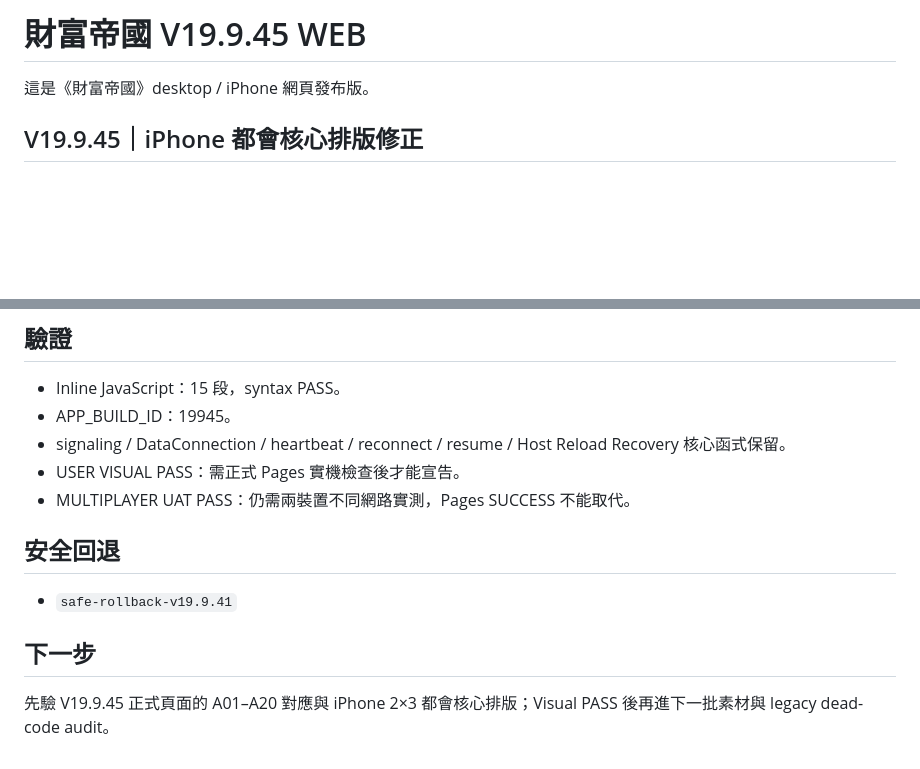
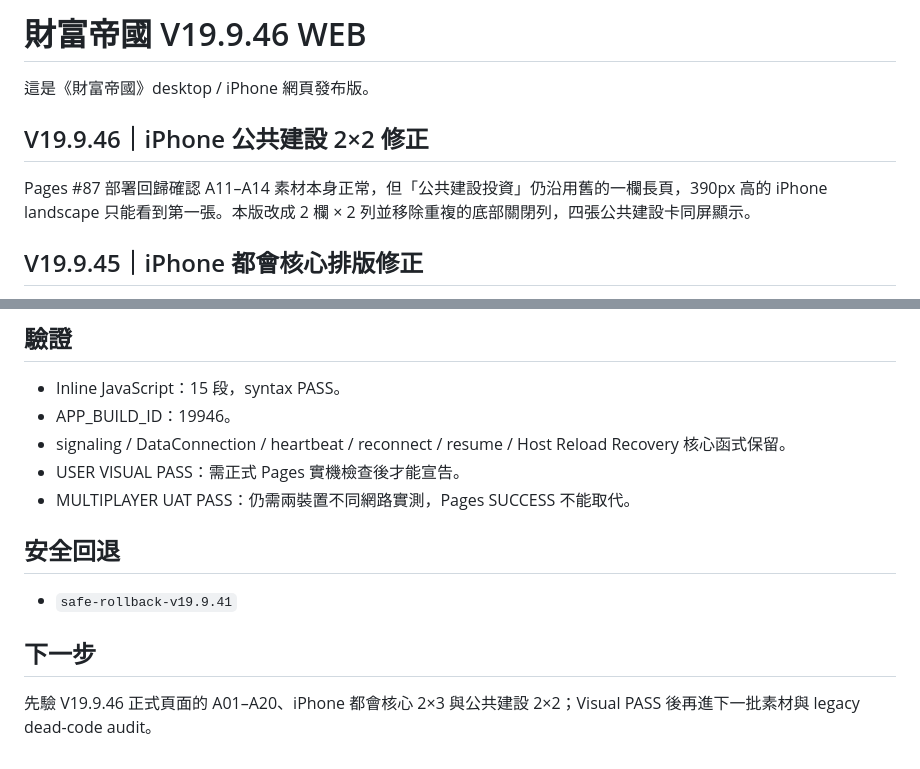
Before and after one commit to YiQ1796/Wealth_Empire, a Markdown page: README.md, 2 parts joined by grey strips. Rendered like a GitHub page; blank space fills up the shorter version.

Commit message:
V19.9.46 document public investment mobile layout fix

```diff
--- a/README.md
+++ b/README.md
@@ -1,6 +1,9 @@
-# 財富帝國 V19.9.45 WEB
+# 財富帝國 V19.9.46 WEB
 
 這是《財富帝國》desktop / iPhone 網頁發布版。
+
+## V19.9.46｜iPhone 公共建設 2×2 修正
+Pages #87 部署回歸確認 A11–A14 素材本身正常，但「公共建設投資」仍沿用舊的一欄長頁，390px 高的 iPhone landscape 只能看到第一張。本版改成 2 欄 × 2 列並移除重複的底部關閉列，四張公共建設卡同屏顯示。
 
 ## V19.9.45｜iPhone 都會核心排版修正
 Pages #86 實際部署回歸發現 390px 高的 iPhone landscape 會被底部「關閉」操作列遮住第三排卡片。本版移除該重複操作列，只保留左上角關閉 X，六張都會核心卡固定 2 欄 × 3 列完整顯示。
@@ -41,7 +44,7 @@ Pages #86 實際部署回歸發現 390px 高的 iPhone landscape 會被底部「
 
 ## 驗證
 - Inline JavaScript：15 段，syntax PASS。
-- APP_BUILD_ID：19945。
+- APP_BUILD_ID：19946。
 - signaling / DataConnection / heartbeat / reconnect / resume / Host Reload Recovery 核心函式保留。
 - USER VISUAL PASS：需正式 Pages 實機檢查後才能宣告。
 - MULTIPLAYER UAT PASS：仍需兩裝置不同網路實測，Pages SUCCESS 不能取代。
@@ -50,4 +53,4 @@ Pages #86 實際部署回歸發現 390px 高的 iPhone landscape 會被底部「
 - `safe-rollback-v19.9.41`
 
 ## 下一步
-先驗 V19.9.45 正式頁面的 A01–A20 對應與 iPhone 2×3 都會核心排版；Visual PASS 後再進下一批素材與 legacy dead-code audit。
+先驗 V19.9.46 正式頁面的 A01–A20、iPhone 都會核心 2×3 與公共建設 2×2；Visual PASS 後再進下一批素材與 legacy dead-code audit。
```
